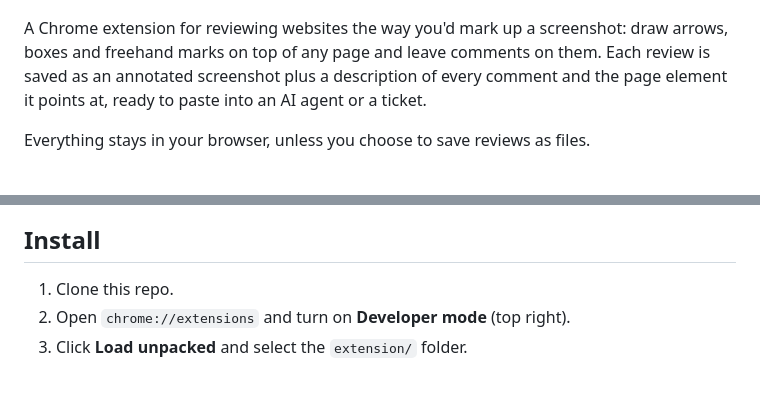
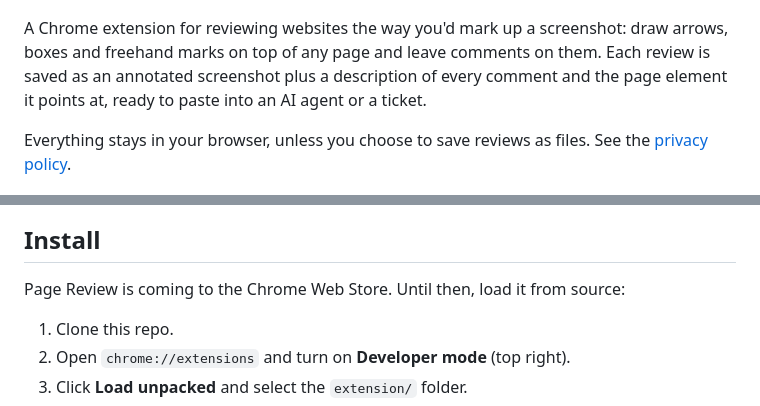
Before and after one commit to dzhiganov/page-review, a Markdown page: README.md, 2 parts joined by grey strips. Rendered like a GitHub page; blank space fills up the shorter version.

Commit message:
README: Chrome Web Store note and a link to the privacy policy
Co-Authored-By: Claude Opus 5.5 <noreply@anthropic.com>

```diff
--- a/README.md
+++ b/README.md
@@ -9,11 +9,14 @@ arrows, boxes and freehand marks on top of any page and leave comments on them.
 Each review is saved as an annotated screenshot plus a description of every comment
 and the page element it points at, ready to paste into an AI agent or a ticket.
 
-Everything stays in your browser, unless you choose to save reviews as files.
+Everything stays in your browser, unless you choose to save reviews as files. See the
+[privacy policy](PRIVACY.md).
 
 ![A page mid-review: an arrow to the headline, a box around a button, comment cards and two numbered steps](docs/screenshots/hero.png)
 
 ## Install
+
+Page Review is coming to the Chrome Web Store. Until then, load it from source:
 
 1. Clone this repo.
 2. Open `chrome://extensions` and turn on **Developer mode** (top right).
```
